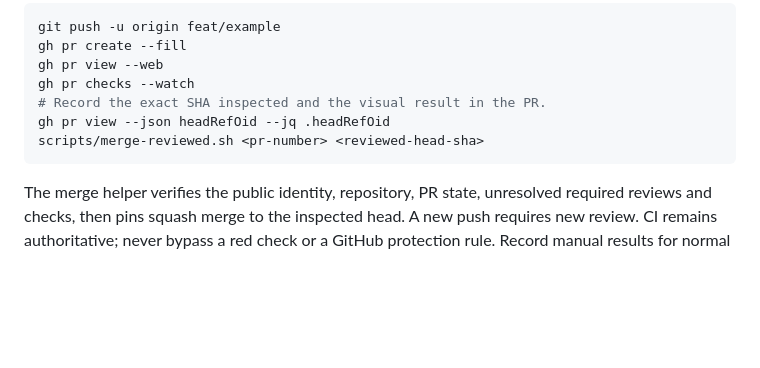
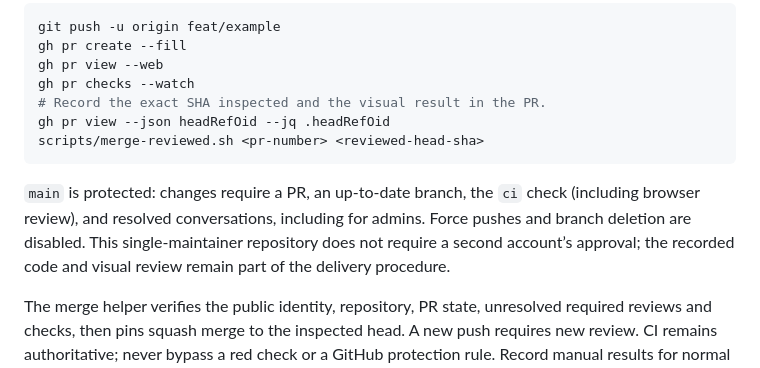
Before and after one commit to krmznkr/me, a Markdown page: docs/development.md, the part around the change. Drawn GitHub-style; blank space fills up the shorter version.

Commit message:
docs: record the enforced main branch checks

````diff
--- a/docs/development.md
+++ b/docs/development.md
@@ -133,6 +133,12 @@ gh pr view --json headRefOid --jq .headRefOid
 scripts/merge-reviewed.sh <pr-number> <reviewed-head-sha>
 ```
 
+`main` is protected: changes require a PR, an up-to-date branch, the `ci`
+check (including browser review), and resolved conversations, including for
+admins. Force pushes and branch deletion are disabled. This single-maintainer
+repository does not require a second account’s approval; the recorded code
+and visual review remain part of the delivery procedure.
+
 The merge helper verifies the public identity, repository, PR state, unresolved
 required reviews and checks, then pins squash merge to the inspected head.
 A new push requires new review. CI remains authoritative; never bypass a red
````
